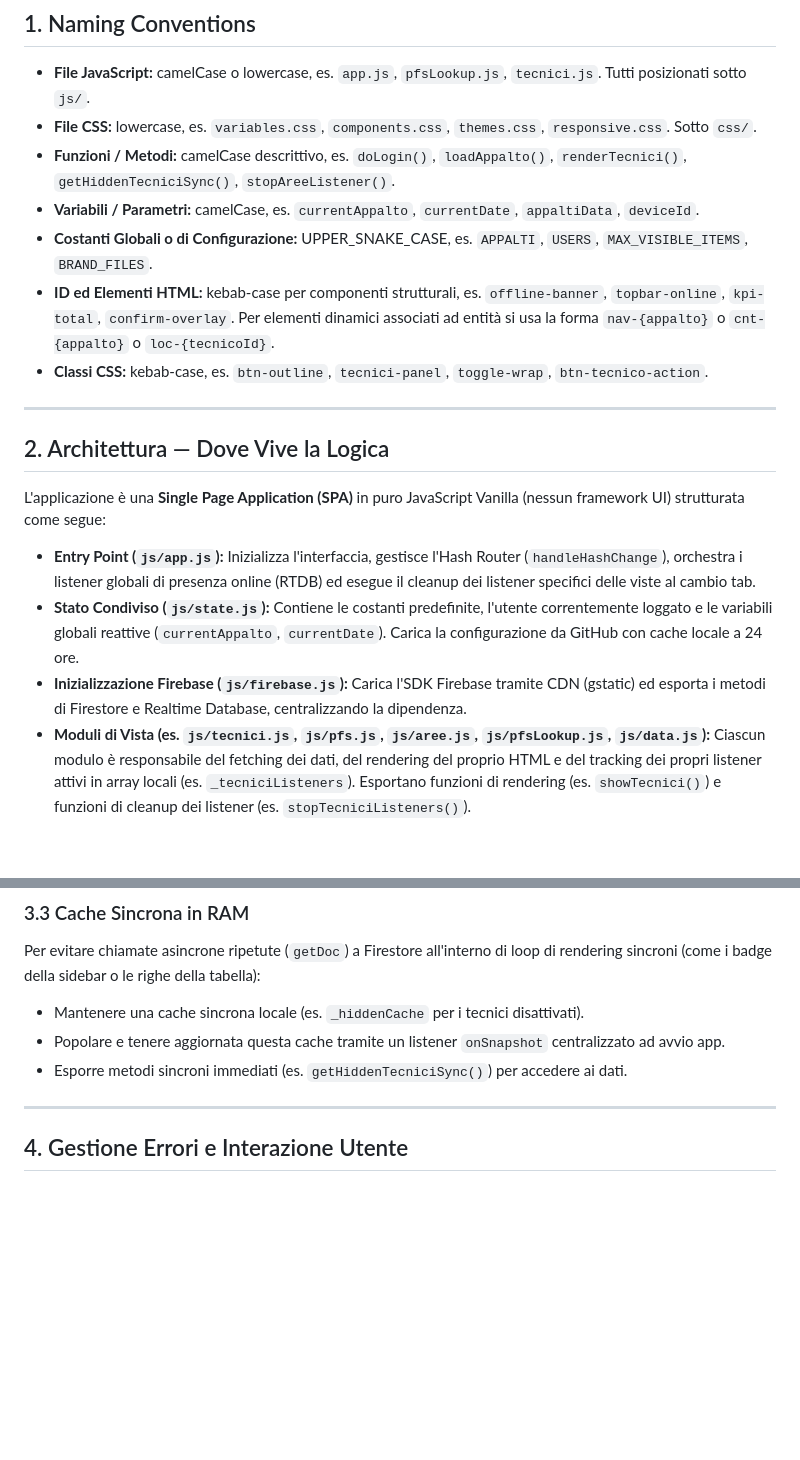
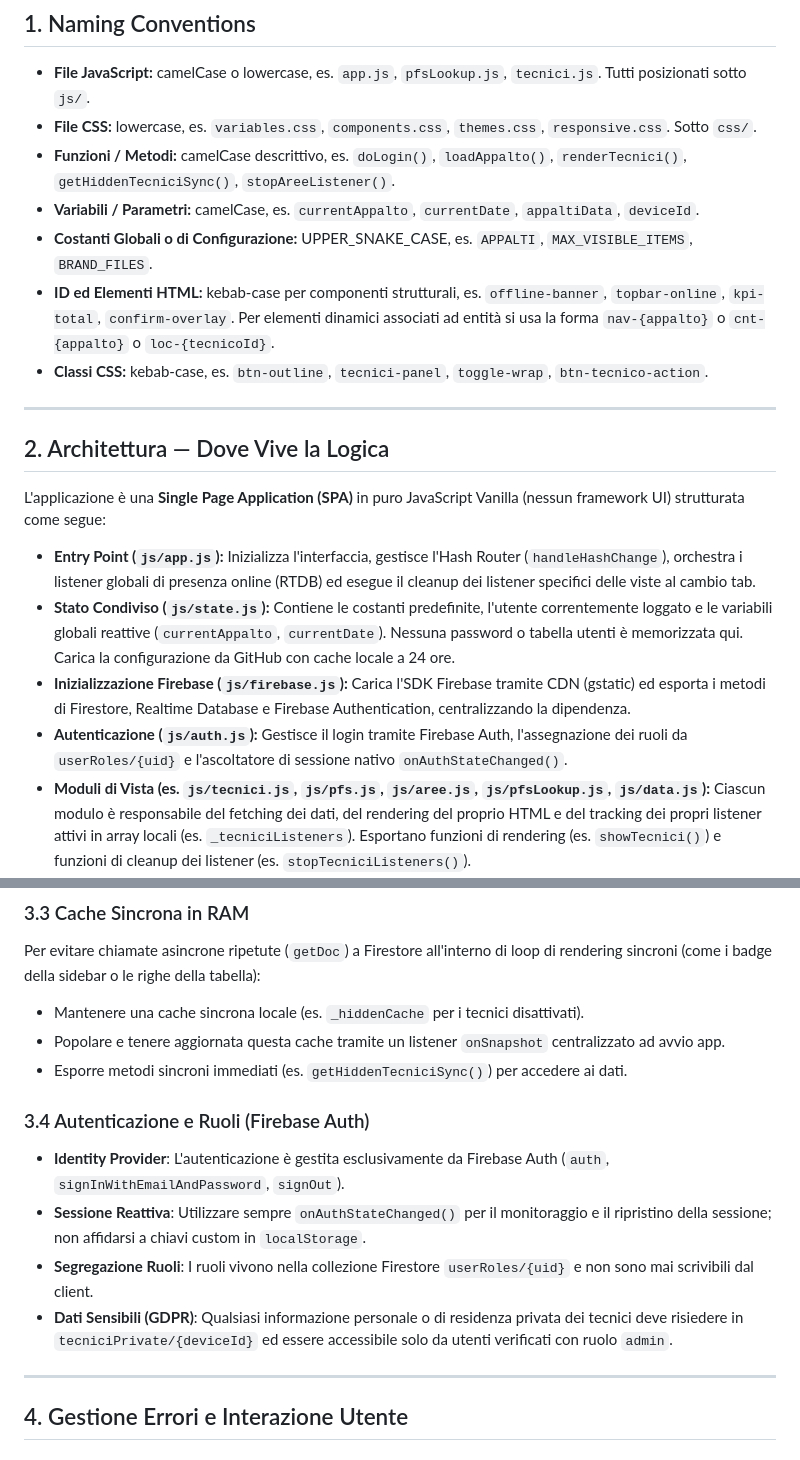
Before and after one commit to gmaclol/Technicalwork-Dashboard, a Markdown page: tasks/conventions.md, 2 parts joined by grey strips. Drawn GitHub-style; blank space fills up the shorter version.

```diff
--- a/tasks/conventions.md
+++ b/tasks/conventions.md
@@ -10,7 +10,7 @@ Questo documento definisce le convenzioni reali utilizzate nel codebase della Da
 * **File CSS:** lowercase, es. `variables.css`, `components.css`, `themes.css`, `responsive.css`. Sotto `css/`.
 * **Funzioni / Metodi:** camelCase descrittivo, es. `doLogin()`, `loadAppalto()`, `renderTecnici()`, `getHiddenTecniciSync()`, `stopAreeListener()`.
 * **Variabili / Parametri:** camelCase, es. `currentAppalto`, `currentDate`, `appaltiData`, `deviceId`.
-* **Costanti Globali o di Configurazione:** UPPER_SNAKE_CASE, es. `APPALTI`, `USERS`, `MAX_VISIBLE_ITEMS`, `BRAND_FILES`.
+* **Costanti Globali o di Configurazione:** UPPER_SNAKE_CASE, es. `APPALTI`, `MAX_VISIBLE_ITEMS`, `BRAND_FILES`.
 * **ID ed Elementi HTML:** kebab-case per componenti strutturali, es. `offline-banner`, `topbar-online`, `kpi-total`, `confirm-overlay`. Per elementi dinamici associati ad entità si usa la forma `nav-{appalto}` o `cnt-{appalto}` o `loc-{tecnicoId}`.
 * **Classi CSS:** kebab-case, es. `btn-outline`, `tecnici-panel`, `toggle-wrap`, `btn-tecnico-action`.
 
@@ -21,8 +21,9 @@ Questo documento definisce le convenzioni reali utilizzate nel codebase della Da
 L'applicazione è una **Single Page Application (SPA)** in puro JavaScript Vanilla (nessun framework UI) strutturata come segue:
 
 * **Entry Point (`js/app.js`):** Inizializza l'interfaccia, gestisce l'Hash Router (`handleHashChange`), orchestra i listener globali di presenza online (RTDB) ed esegue il cleanup dei listener specifici delle viste al cambio tab.
-* **Stato Condiviso (`js/state.js`):** Contiene le costanti predefinite, l'utente correntemente loggato e le variabili globali reattive (`currentAppalto`, `currentDate`). Carica la configurazione da GitHub con cache locale a 24 ore.
-* **Inizializzazione Firebase (`js/firebase.js`):** Carica l'SDK Firebase tramite CDN (gstatic) ed esporta i metodi di Firestore e Realtime Database, centralizzando la dipendenza.
+* **Stato Condiviso (`js/state.js`):** Contiene le costanti predefinite, l'utente correntemente loggato e le variabili globali reattive (`currentAppalto`, `currentDate`). Nessuna password o tabella utenti è memorizzata qui. Carica la configurazione da GitHub con cache locale a 24 ore.
+* **Inizializzazione Firebase (`js/firebase.js`):** Carica l'SDK Firebase tramite CDN (gstatic) ed esporta i metodi di Firestore, Realtime Database e Firebase Authentication, centralizzando la dipendenza.
+* **Autenticazione (`js/auth.js`):** Gestisce il login tramite Firebase Auth, l'assegnazione dei ruoli da `userRoles/{uid}` e l'ascoltatore di sessione nativo `onAuthStateChanged()`.
 * **Moduli di Vista (es. `js/tecnici.js`, `js/pfs.js`, `js/aree.js`, `js/pfsLookup.js`, `js/data.js`):** Ciascun modulo è responsabile del fetching dei dati, del rendering del proprio HTML e del tracking dei propri listener attivi in array locali (es. `_tecniciListeners`). Esportano funzioni di rendering (es. `showTecnici()`) e funzioni di cleanup dei listener (es. `stopTecniciListeners()`).
 * **Modulo Dati Core (`js/data.js`):** Gestisce il caricamento principale delle tabelle materiali degli appalti, i filtri, i calcoli KPI, i mini-editor inline e i badge contatori.
 * **Utilità e Dialog (`js/utils.js`):** Contiene helper generici di formattazione temporale, escaping per XSS, e i dialog interattivi globali (`showToast`, `showConfirm`, `showRenameModal`).
@@ -47,6 +48,12 @@ Per evitare chiamate asincrone ripetute (`getDoc`) a Firestore all'interno di lo
 * Mantenere una cache sincrona locale (es. `_hiddenCache` per i tecnici disattivati).
 * Popolare e tenere aggiornata questa cache tramite un listener `onSnapshot` centralizzato ad avvio app.
 * Esporre metodi sincroni immediati (es. `getHiddenTecniciSync()`) per accedere ai dati.
+
+### 3.4 Autenticazione e Ruoli (Firebase Auth)
+* **Identity Provider**: L'autenticazione è gestita esclusivamente da Firebase Auth (`auth`, `signInWithEmailAndPassword`, `signOut`).
+* **Sessione Reattiva**: Utilizzare sempre `onAuthStateChanged()` per il monitoraggio e il ripristino della sessione; non affidarsi a chiavi custom in `localStorage`.
+* **Segregazione Ruoli**: I ruoli vivono nella collezione Firestore `userRoles/{uid}` e non sono mai scrivibili dal client.
+* **Dati Sensibili (GDPR)**: Qualsiasi informazione personale o di residenza privata dei tecnici deve risiedere in `tecniciPrivate/{deviceId}` ed essere accessibile solo da utenti verificati con ruolo `admin`.
 
 ---
 
```
Also changed, not shown: tasks/lessons.md (+12 -0 lines), tasks/struttura.md (+9 -8 lines).
